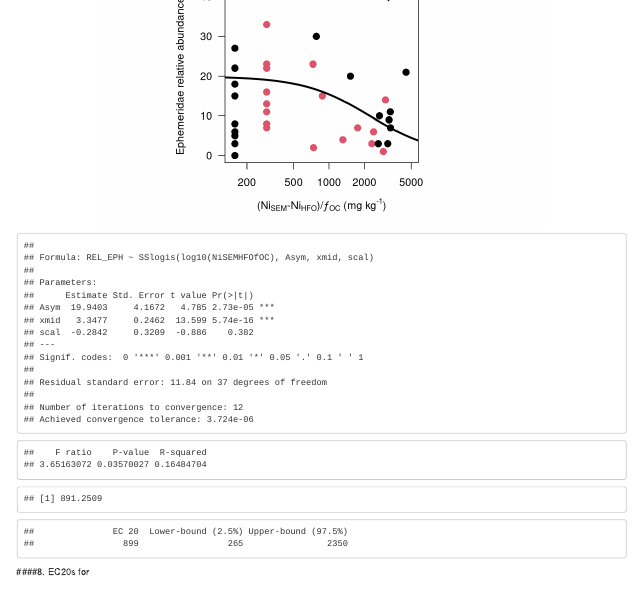
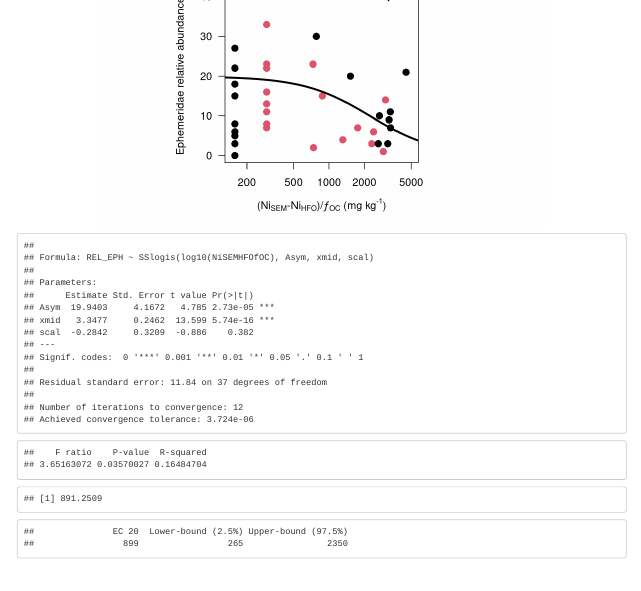
Before and after one commit to raissamendonca/thompson, an R Markdown document (thompson_ES&T.Rmd): the page in a window 1100 px wide, from 9230 px down. Rendered offline with R 4.5, knitr and Pandoc, with nearby package versions; some code elsewhere in the file could not run offline.

Commit message:
Minor fix

````diff
--- a/thompson_ES&T.Rmd
+++ b/thompson_ES&T.Rmd
@@ -724,5 +724,3 @@ CRM.EC20=which.min(abs(CRMy-ref*0.8))
 (EC20 = CRMNi[CRM.EC20])
 ECXX(CRM,20)
 ```
-
-####8. EC20s for
````
Also changed, not shown: thompson_ES_T.html.
